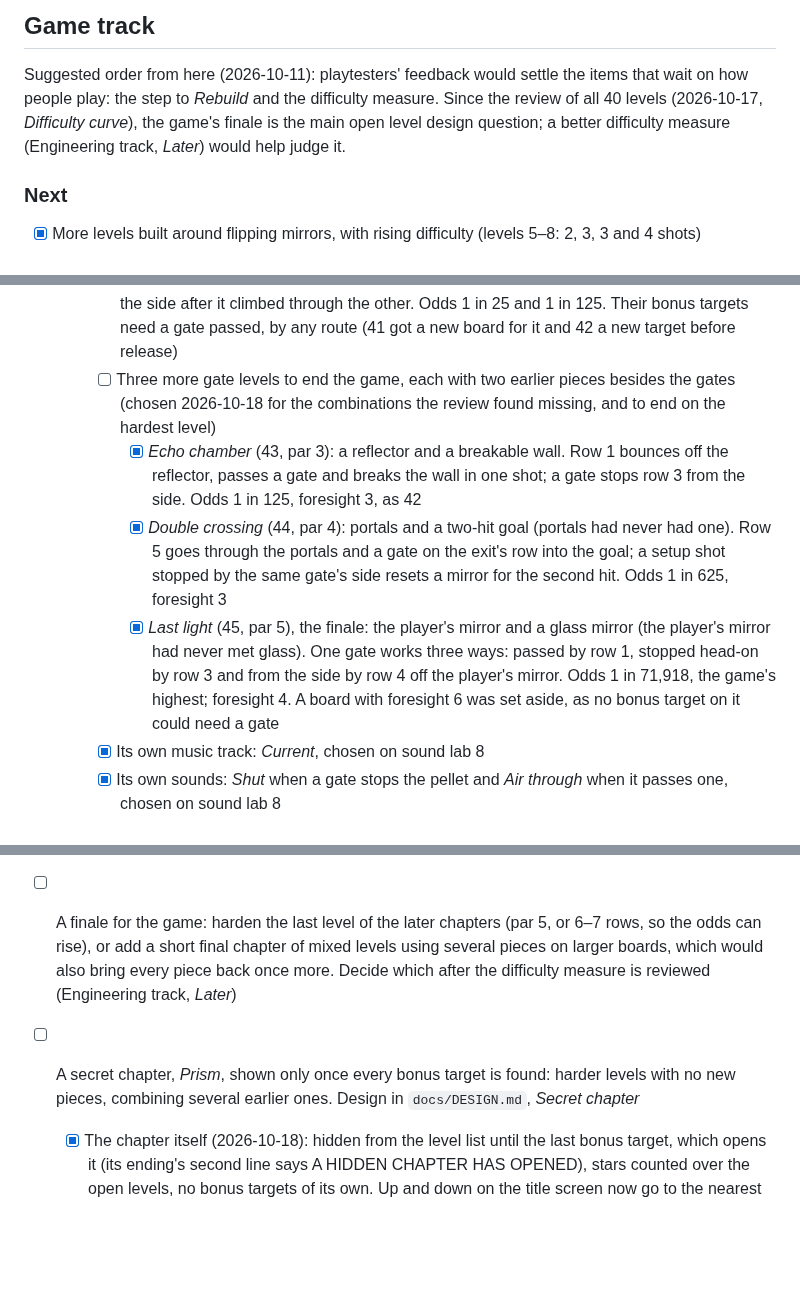
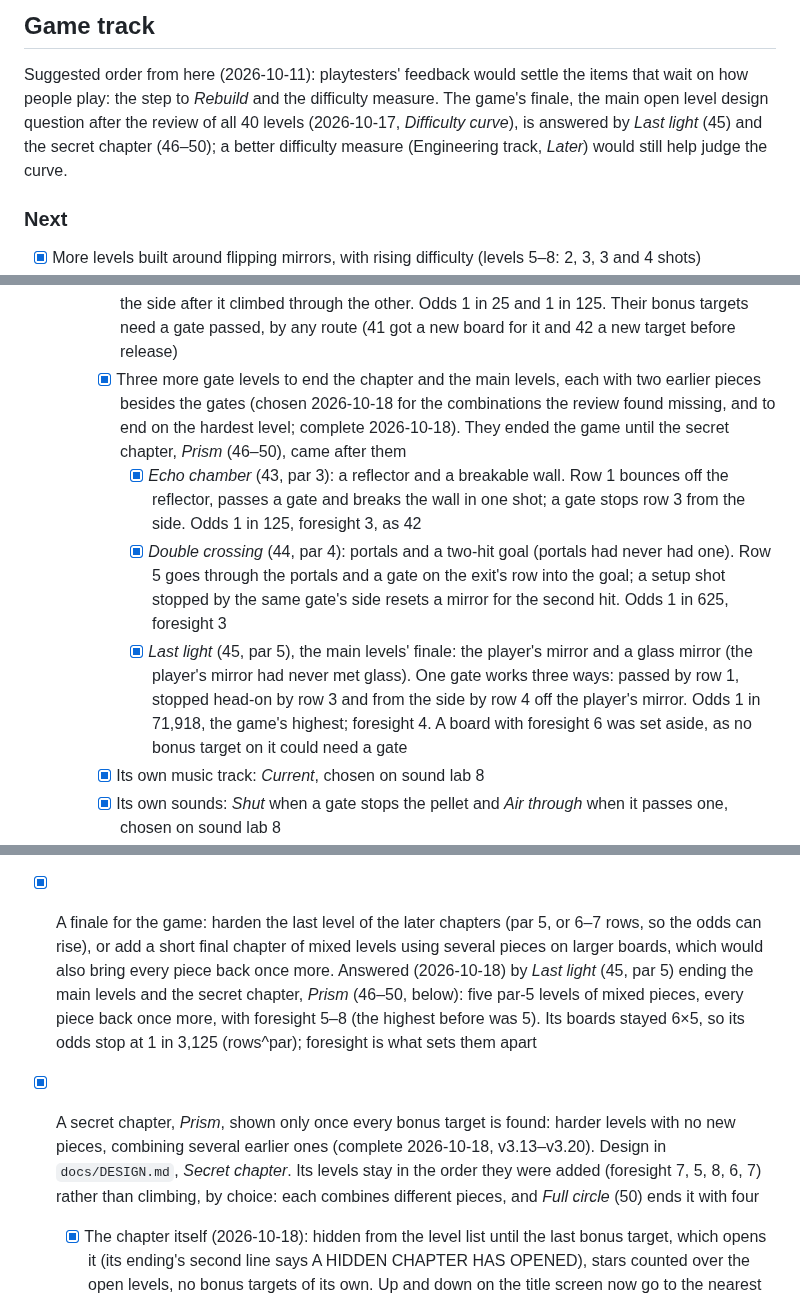
Before and after one commit to eisiishai/diagonpuzzle, a Markdown page: docs/ROADMAP.md, 3 parts joined by grey strips. Drawn GitHub-style; blank space fills up the shorter version.

Commit message:
Roadmap: the secret chapter, the finale and the gate levels complete
The secret chapter, Prism, is complete (v3.13-v3.20), its levels kept
in the order they were added. The finale question is answered by Last
light (45) ending the main levels and the secret chapter after it. The
three gate levels that end the main levels are checked off too, worded
for the secret chapter coming after them.

Also a correction: portals met a two-hit goal first in Double crossing
(44), not in Full circle (50) as the docs said since v3.18.

Co-Authored-By: Claude Opus 5.5 <noreply@anthropic.com>

```diff
--- a/docs/ROADMAP.md
+++ b/docs/ROADMAP.md
@@ -83,10 +83,11 @@ One level, playable with the mouse, plain graphics.
 
 Suggested order from here (2026-10-11): playtesters' feedback would
 settle the items that wait on how people play: the step to *Rebuild*
-and the difficulty measure. Since the review of all 40 levels
-(2026-10-17, *Difficulty curve*), the game's finale is the main open
-level design question; a better difficulty measure (Engineering track,
-*Later*) would help judge it.
+and the difficulty measure. The game's finale, the main open level
+design question after the review of all 40 levels (2026-10-17,
+*Difficulty curve*), is answered by *Last light* (45) and the secret
+chapter (46–50); a better difficulty measure (Engineering track,
+*Later*) would still help judge the curve.
 
 ### Next
 
@@ -195,9 +196,11 @@ with flipping mirrors, before it is built.
       pellet from the side after it climbed through the other. Odds 1 in
       25 and 1 in 125. Their bonus targets need a gate passed, by any route
       (41 got a new board for it and 42 a new target before release)
-    - [ ] Three more gate levels to end the game, each with two earlier
-      pieces besides the gates (chosen 2026-10-18 for the combinations
-      the review found missing, and to end on the hardest level)
+    - [x] Three more gate levels to end the chapter and the main levels,
+      each with two earlier pieces besides the gates (chosen 2026-10-18
+      for the combinations the review found missing, and to end on the
+      hardest level; complete 2026-10-18). They ended the game until the
+      secret chapter, *Prism* (46–50), came after them
       - [x] *Echo chamber* (43, par 3): a reflector and a breakable wall.
         Row 1 bounces off the reflector, passes a gate and breaks the wall
         in one shot; a gate stops row 3 from the side. Odds 1 in 125,
@@ -207,11 +210,11 @@ with flipping mirrors, before it is built.
         gate on the exit's row into the goal; a setup shot stopped by the
         same gate's side resets a mirror for the second hit. Odds 1 in
         625, foresight 3
-      - [x] *Last light* (45, par 5), the finale: the player's mirror and
-        a glass mirror (the player's mirror had never met glass). One gate
-        works three ways: passed by row 1, stopped head-on by row 3 and
-        from the side by row 4 off the player's mirror. Odds 1 in 71,918,
-        the game's highest; foresight 4. A board with foresight 6 was set
+      - [x] *Last light* (45, par 5), the main levels' finale: the
+        player's mirror and a glass mirror (the player's mirror had never
+        met glass). One gate works three ways: passed by row 1, stopped
+        head-on by row 3 and from the side by row 4 off the player's
+        mirror. Odds 1 in 71,918, the game's highest; foresight 4. A board with foresight 6 was set
         aside, as no bonus target on it could need a gate
     - [x] Its own music track: *Current*, chosen on sound lab 8
     - [x] Its own sounds: *Shut* when a gate stops the pellet and *Air
@@ -394,14 +397,21 @@ Review of all 40 levels (2026-10-17, after every chapter got five):
 - **Naming:** *Flip tricks* opens with the two-hit goal (6–7), while
   flipping is taught in *Basics* (3); the name fits 8–10 better.
 
-- [ ] A finale for the game: harden the last level of the later
+- [x] A finale for the game: harden the last level of the later
   chapters (par 5, or 6–7 rows, so the odds can rise), or add a short
   final chapter of mixed levels using several pieces on larger boards,
-  which would also bring every piece back once more. Decide which
-  after the difficulty measure is reviewed (Engineering track, *Later*)
-- [ ] A secret chapter, *Prism*, shown only once every bonus target is
+  which would also bring every piece back once more. Answered
+  (2026-10-18) by *Last light* (45, par 5) ending the main levels and
+  the secret chapter, *Prism* (46–50, below): five par-5 levels of mixed
+  pieces, every piece back once more, with foresight 5–8 (the highest
+  before was 5). Its boards stayed 6×5, so its odds stop at 1 in 3,125
+  (rows^par); foresight is what sets them apart
+- [x] A secret chapter, *Prism*, shown only once every bonus target is
   found: harder levels with no new pieces, combining several earlier
-  ones. Design in `docs/DESIGN.md`, *Secret chapter*
+  ones (complete 2026-10-18, v3.13–v3.20). Design in `docs/DESIGN.md`,
+  *Secret chapter*. Its levels stay in the order they were added
+  (foresight 7, 5, 8, 6, 7) rather than climbing, by choice: each
+  combines different pieces, and *Full circle* (50) ends it with four
   - [x] The chapter itself (2026-10-18): hidden from the level list until
     the last bonus target, which opens it (its ending's second line says
     A HIDDEN CHAPTER HAS OPENED), stars counted over the open levels,
```
Also changed, not shown: other parts of docs/ROADMAP.md (+3 -3 lines), docs/DESIGN.md (+5 -4 lines).
